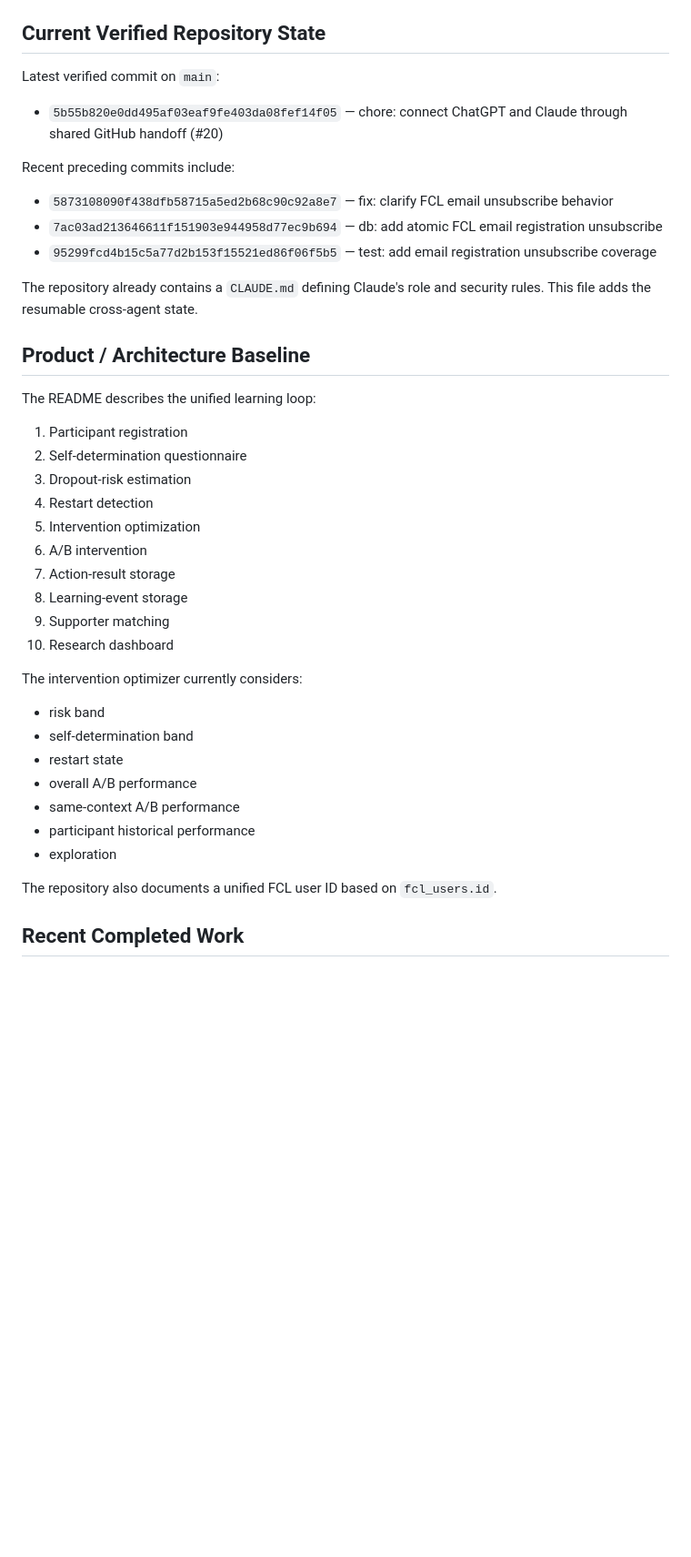
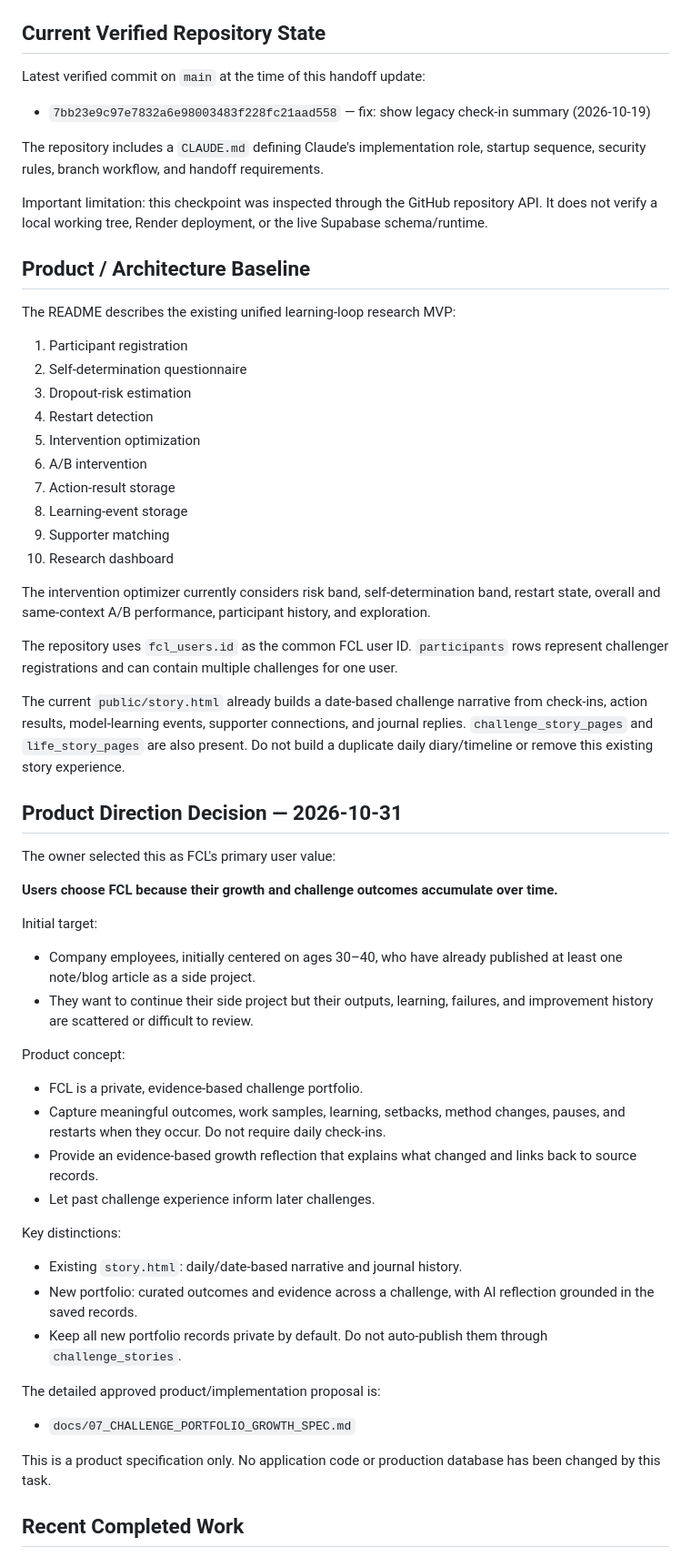
Before and after one commit to ryousuke5/Future-Challenge-Lab, a Markdown page: docs/AI_HANDOFF.md, the part around one of its changes. Shown at 91% size. Rendered like a GitHub page; blank space fills up the shorter version.

Commit message:
docs: update FCL portfolio handoff checkpoint

```diff
--- a/docs/AI_HANDOFF.md
+++ b/docs/AI_HANDOFF.md
@@ -21,22 +21,17 @@ Do not restart from memory alone.
 
 ## Current Verified Repository State
 
-Latest verified commit on `main`:
+Latest verified commit on `main` at the time of this handoff update:
 
-- `5b55b820e0dd495af03eaf9fe403da08fef14f05` — chore: connect ChatGPT and Claude through shared GitHub handoff (#20)
+- `7bb23e9c97e7832a6e98003483f228fc21aad558` — fix: show legacy check-in summary (2026-10-19)
 
-Recent preceding commits include:
+The repository includes a `CLAUDE.md` defining Claude's implementation role, startup sequence, security rules, branch workflow, and handoff requirements.
 
-- `5873108090f438dfb58715a5ed2b68c90c92a8e7` — fix: clarify FCL email unsubscribe behavior
-- `7ac03ad213646611f151903e944958d77ec9b694` — db: add atomic FCL email registration unsubscribe
-- `95299fcd4b15c5a77d2b153f15521ed86f06f5b5` — test: add email registration unsubscribe coverage
-
-The repository already contains a `CLAUDE.md` defining Claude's role and security rules.
-This file adds the resumable cross-agent state.
+Important limitation: this checkpoint was inspected through the GitHub repository API. It does not verify a local working tree, Render deployment, or the live Supabase schema/runtime.
 
 ## Product / Architecture Baseline
 
-The README describes the unified learning loop:
+The README describes the existing unified learning-loop research MVP:
 
 1. Participant registration
 2. Self-determination questionnaire
@@ -49,17 +44,37 @@ The README describes the unified learning loop:
 9. Supporter matching
 10. Research dashboard
 
-The intervention optimizer currently considers:
+The intervention optimizer currently considers risk band, self-determination band, restart state, overall and same-context A/B performance, participant history, and exploration.
 
-- risk band
-- self-determination band
-- restart state
-- overall A/B performance
-- same-context A/B performance
-- participant historical performance
-- exploration
+The repository uses `fcl_users.id` as the common FCL user ID. `participants` rows represent challenger registrations and can contain multiple challenges for one user.
 
-The repository also documents a unified FCL user ID based on `fcl_users.id`.
+The current `public/story.html` already builds a date-based challenge narrative from check-ins, action results, model-learning events, supporter connections, and journal replies. `challenge_story_pages` and `life_story_pages` are also present. Do not build a duplicate daily diary/timeline or remove this existing story experience.
+
+## Product Direction Decision — 2026-10-31
+
+The owner selected this as FCL's primary user value:
+
+**Users choose FCL because their growth and challenge outcomes accumulate over time.**
+
+Initial target:
+- Company employees, initially centered on ages 30–40, who have already published at least one note/blog article as a side project.
+- They want to continue their side project but their outputs, learning, failures, and improvement history are scattered or difficult to review.
+
+Product concept:
+- FCL is a private, evidence-based challenge portfolio.
+- Capture meaningful outcomes, work samples, learning, setbacks, method changes, pauses, and restarts when they occur. Do not require daily check-ins.
+- Provide an evidence-based growth reflection that explains what changed and links back to source records.
+- Let past challenge experience inform later challenges.
+
+Key distinctions:
+- Existing `story.html`: daily/date-based narrative and journal history.
+- New portfolio: curated outcomes and evidence across a challenge, with AI reflection grounded in the saved records.
+- Keep all new portfolio records private by default. Do not auto-publish them through `challenge_stories`.
+
+The detailed approved product/implementation proposal is:
+- `docs/07_CHALLENGE_PORTFOLIO_GROWTH_SPEC.md`
+
+This is a product specification only. No application code or production database has been changed by this task.
 
 ## Recent Completed Work
 
```
Also changed, not shown: other parts of docs/AI_HANDOFF.md (+18 -19 lines).
